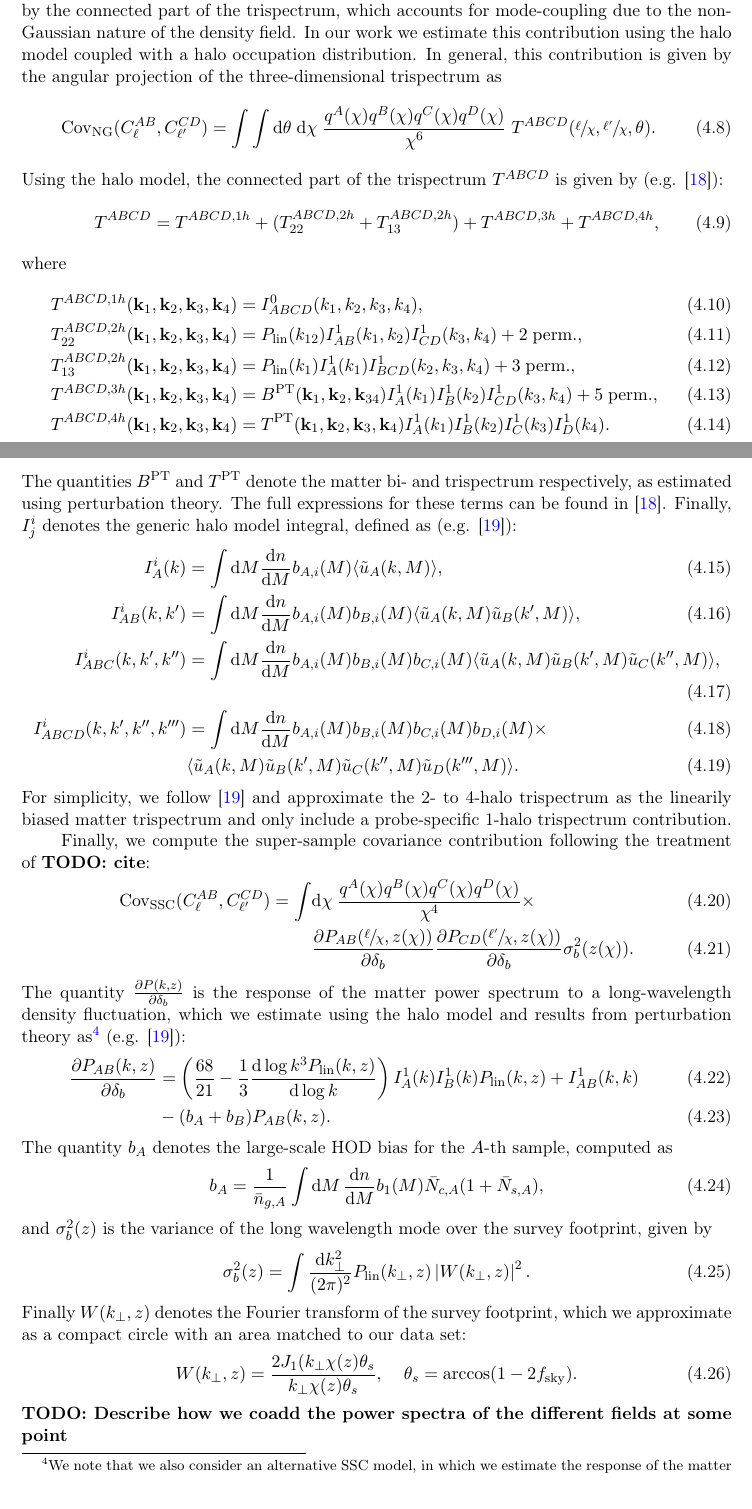
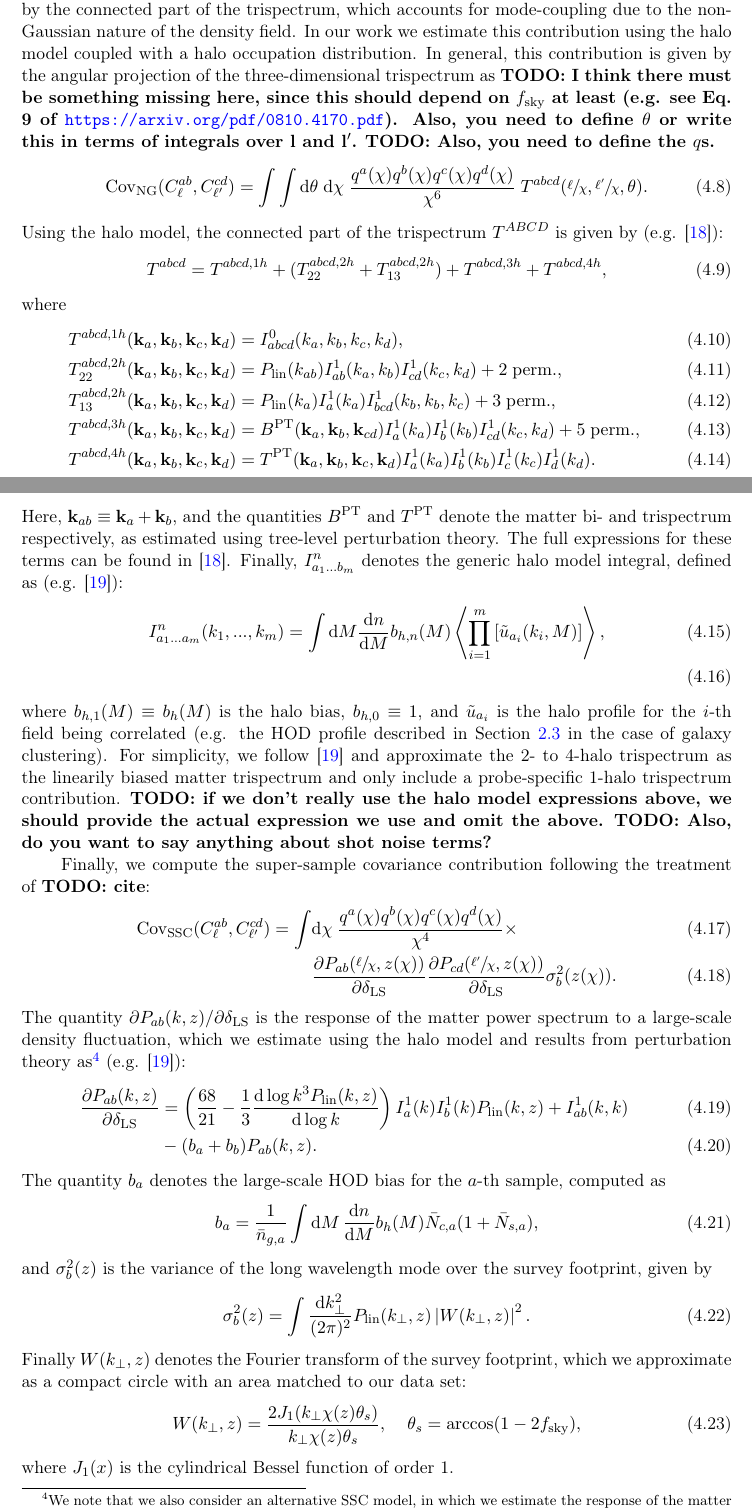
Before and after one commit to LSSTDESC/DEHSC_LSS, a LaTeX document (doc/Paper/main.tex): two parts of pages 15 and 16 of 21, joined at a grey line, cut so that both start at the same text. Compiled offline with pdfLaTeX.

Commit message:
covariance

```diff
--- a/doc/Paper/main.tex
+++ b/doc/Paper/main.tex
@@ -346,42 +346,39 @@ We test for magnification bias effect and constrain the lensing amplitude $A_L=3
     \end{equation}
     Where $M_{\ell\ell'}$ are the mode-coupling matrices described in the previous section, except now they are computed from the products of two masks. This approach has been shown by \cite{2019arXiv190611765G} to yield a very good approximation for the power spectrum covariance, fully accounting for the effects of mode coupling due to survey geometry. \todo{we did check this against gaussian simulations for this paper too. Do we want to show this? We'd need to regenerate those simulations and the corresponding plots.}
 
-The second contribution to the total covariance matrix for galaxy clustering is caused by the connected part of the trispectrum, which accounts for mode-coupling due to the non-Gaussian nature of the density field. In our work we estimate this contribution using the halo model coupled with a halo occupation distribution. In general, this contribution is given by the angular projection of the three-dimensional trispectrum as
+    The second contribution to the total covariance matrix for galaxy clustering is caused by the connected part of the trispectrum, which accounts for mode-coupling due to the non-Gaussian nature of the density field. In our work we estimate this contribution using the halo model coupled with a halo occupation distribution. In general, this contribution is given by the angular projection of the three-dimensional trispectrum as \todo{I think there must be something missing here, since this should depend on $f_{\rm sky}$ at least (e.g. see Eq. 9 of \url{https://arxiv.org/pdf/0810.4170.pdf}). Also, you need to define $\theta$ or write this in terms of integrals over ${\bf l}$ and ${\bf l}'$.} \todo{Also, you need to define the $q$s.}
     \begin{equation}
-\mathrm{Cov}_{\mathrm{NG}}(C^{AB}_{\ell}, C^{CD}_{\ell'}) = \int \int \mathrm{d}\theta \;\mathrm{d}\chi \; \frac{q^{A}(\chi)q^{B}(\chi)q^{C}(\chi)q^{D}(\chi)}{\chi^{6}} \; T^{ABCD}(\sfrac{\ell}{\chi}, \sfrac{\ell'}{\chi}, \theta).
+      \mathrm{Cov}_{\mathrm{NG}}(C^{ab}_{\ell}, C^{cd}_{\ell'}) = \int \int \mathrm{d}\theta \;\mathrm{d}\chi \; \frac{q^{a}(\chi)q^{b}(\chi)q^{c}(\chi)q^{d}(\chi)}{\chi^{6}} \; T^{abcd}(\sfrac{\ell}{\chi}, \sfrac{\ell'}{\chi}, \theta).
     \end{equation}
     Using the halo model, the connected part of the trispectrum $T^{ABCD}$ is given by (e.g. \cite{Takada:2013}):
     \begin{equation}
-T^{ABCD} = T^{ABCD, 1h} + (T^{ABCD, 2h}_{22} + T^{ABCD, 2h}_{13}) + T^{ABCD, 3h} + T^{ABCD, 4h},
+      T^{abcd} = T^{abcd, 1h} + (T^{abcd, 2h}_{22} + T^{abcd, 2h}_{13}) + T^{abcd, 3h} + T^{abcd, 4h},
     \end{equation}
     where
     \begin{align}
-&T^{ABCD, 1h}(\mathbf{k}_{1}, \mathbf{k}_{2}, \mathbf{k}_{3}, \mathbf{k}_{4}) = I^{0}_{ABCD}(k_{1}, k_{2}, k_{3}, k_{4}), \\
-&T^{ABCD, 2h}_{22}(\mathbf{k}_{1}, \mathbf{k}_{2}, \mathbf{k}_{3}, \mathbf{k}_{4}) = P_{\mathrm{lin}}(k_{12})I^{1}_{AB}(k_{1}, k_{2})I^{1}_{CD}(k_{3}, k_{4}) + 2 \; \mathrm{perm.}, \\
-&T^{ABCD, 2h}_{13}(\mathbf{k}_{1}, \mathbf{k}_{2}, \mathbf{k}_{3}, \mathbf{k}_{4}) = P_{\mathrm{lin}}(k_{1})I^{1}_{A}(k_{1})I^{1}_{BCD}(k_{2}, k_{3}, k_{4}) + 3 \; \mathrm{perm.}, \\
-&T^{ABCD, 3h}(\mathbf{k}_{1}, \mathbf{k}_{2}, \mathbf{k}_{3}, \mathbf{k}_{4}) = B^{\mathrm{PT}}(\mathbf{k}_{1}, \mathbf{k}_{2}, \mathbf{k}_{34})I^{1}_{A}(k_{1})I^{1}_{B}(k_{2})I^{1}_{CD}(k_{3}, k_{4}) + 5 \; \mathrm{perm.}, \\
-&T^{ABCD, 4h}(\mathbf{k}_{1}, \mathbf{k}_{2}, \mathbf{k}_{3}, \mathbf{k}_{4}) = T^{\mathrm{PT}}(\mathbf{k}_{1}, \mathbf{k}_{2}, \mathbf{k}_{3}, \mathbf{k}_{4})I^{1}_{A}(k_{1})I^{1}_{B}(k_{2})I^{1}_{C}(k_{3})I^{1}_{D}(k_{4}).
+      &T^{abcd, 1h}(\mathbf{k}_{a}, \mathbf{k}_{b}, \mathbf{k}_{c}, \mathbf{k}_{d}) = I^{0}_{abcd}(k_{a}, k_{b}, k_{c}, k_{d}), \\
+      &T^{abcd, 2h}_{22}(\mathbf{k}_{a}, \mathbf{k}_{b}, \mathbf{k}_{c}, \mathbf{k}_{d}) = P_{\mathrm{lin}}(k_{ab})I^{1}_{ab}(k_{a}, k_{b})I^{1}_{cd}(k_{c}, k_{d}) + 2 \; \mathrm{perm.}, \\
+      &T^{abcd, 2h}_{13}(\mathbf{k}_{a}, \mathbf{k}_{b}, \mathbf{k}_{c}, \mathbf{k}_{d}) = P_{\mathrm{lin}}(k_{a})I^{1}_{a}(k_{a})I^{1}_{bcd}(k_{b}, k_{b}, k_{c}) + 3 \; \mathrm{perm.}, \\
+      &T^{abcd, 3h}(\mathbf{k}_{a}, \mathbf{k}_{b}, \mathbf{k}_{c}, \mathbf{k}_{d}) = B^{\mathrm{PT}}(\mathbf{k}_{a}, \mathbf{k}_{b}, \mathbf{k}_{cd})I^{1}_{a}(k_{a})I^{1}_{b}(k_{b})I^{1}_{cd}(k_{c}, k_{d}) + 5 \; \mathrm{perm.}, \\
+      &T^{abcd, 4h}(\mathbf{k}_{a}, \mathbf{k}_{b}, \mathbf{k}_{c}, \mathbf{k}_{d}) = T^{\mathrm{PT}}(\mathbf{k}_{a}, \mathbf{k}_{b}, \mathbf{k}_{c}, \mathbf{k}_{d})I^{1}_{a}(k_{a})I^{1}_{b}(k_{b})I^{1}_{c}(k_{c})I^{1}_{d}(k_{d}).
     \end{align}
-The quantities $B^{\mathrm{PT}}$ and $T^{\mathrm{PT}}$ denote the matter bi- and trispectrum respectively, as estimated using perturbation theory. The full expressions for these terms can be found in \cite{Takada:2013}. Finally, $I^{i}_{j}$ denotes the generic halo model integral, defined as (e.g. \cite{Krause:2017}):
+    Here, ${\bf k}_{ab}\equiv {\bf k}_a+{\bf k}_b$, and the quantities $B^{\mathrm{PT}}$ and $T^{\mathrm{PT}}$ denote the matter bi- and trispectrum respectively, as estimated using tree-level perturbation theory. The full expressions for these terms can be found in \cite{Takada:2013}. Finally, $I^{n}_{a_1...b_m}$ denotes the generic halo model integral, defined as (e.g. \cite{Krause:2017}):
     \begin{align}
-I^{i}_{A}(k) &= \int \mathrm{d}M \frac{\mathrm{d}n}{\mathrm{d}M} b_{A, i}(M) \langle \tilde{u}_{A}(k, M) \rangle, \\
-I^{i}_{AB}(k, k') &= \int \mathrm{d}M \frac{\mathrm{d}n}{\mathrm{d}M} b_{A, i}(M) b_{B, i}(M) \langle \tilde{u}_{A}(k, M) \tilde{u}_{B}(k', M) \rangle, \\
-I^{i}_{ABC}(k, k', k'') &= \int \mathrm{d}M \frac{\mathrm{d}n}{\mathrm{d}M} b_{A, i}(M) b_{B, i}(M) b_{C, i}(M) \langle \tilde{u}_{A}(k, M) \tilde{u}_{B}(k', M) \tilde{u}_{C}(k'', M) \rangle, \\
-I^{i}_{ABCD}(k, k', k'', k''') &= \int \mathrm{d}M \frac{\mathrm{d}n}{\mathrm{d}M} b_{A, i}(M) b_{B, i}(M) b_{C, i}(M) b_{D, i}(M) \times \\ &\langle \tilde{u}_{A}(k, M) \tilde{u}_{B}(k', M) \tilde{u}_{C}(k'', M) \tilde{u}_{D}(k''', M) \rangle.
+      I^{n}_{a_1...a_m}(k_1,...,k_m) &= \int \mathrm{d}M \frac{\mathrm{d}n}{\mathrm{d}M}b_{h, n}(M)  \left\langle\prod_{i=1}^m \left[\tilde{u}_{a_i}(k_i, M) \right]\right\rangle, \\
     \end{align}
-For simplicity, we follow \cite{Krause:2017} and approximate the 2- to 4-halo trispectrum as the linearily biased matter trispectrum and only include a probe-specific 1-halo trispectrum contribution.
+    where $b_{h,1}(M)\equiv b_h(M)$ is the halo bias, $b_{h,0}\equiv1$, and $\tilde{u}_{a_i}$ is the halo profile for the $i$-th field being correlated (e.g. the HOD profile described in Section \ref{ssec:theory.hod} in the case of galaxy clustering). For simplicity, we follow \cite{Krause:2017} and approximate the 2- to 4-halo trispectrum as the linearily biased matter trispectrum and only include a probe-specific 1-halo trispectrum contribution. \todo{if we don't really use the halo model expressions above, we should provide the actual expression we use and omit the above.} \todo{Also, do you want to say anything about shot noise terms?}
 
     Finally, we compute the super-sample covariance contribution following the treatment of \todo{cite}:
     \begin{align}
-\mathrm{Cov}_{\mathrm{SSC}}(C^{AB}_{\ell}, C^{CD}_{\ell'}) = \int & \mathrm{d}\chi \;\frac{q^{A}(\chi)q^{B}(\chi)q^{C}(\chi)q^{D}(\chi)}{\chi^{4}} \times \\ &\frac{\partial P_{AB}(\sfrac{\ell}{\chi}, z(\chi))}{\partial \delta_{b}}\frac{\partial P_{CD}(\sfrac{\ell'}{\chi}, z(\chi))}{\partial \delta_{b}}\sigma^{2}_{b}(z(\chi)).
+       \mathrm{Cov}_{\mathrm{SSC}}(C^{ab}_{\ell}, C^{cd}_{\ell'}) = \int & \mathrm{d}\chi \;\frac{q^{a}(\chi)q^{b}(\chi)q^{c}(\chi)q^{d}(\chi)}{\chi^{4}} \times \\ &\frac{\partial P_{ab}(\sfrac{\ell}{\chi}, z(\chi))}{\partial \delta_{\rm LS}}\frac{\partial P_{cd}(\sfrac{\ell'}{\chi}, z(\chi))}{\partial \delta_{\rm LS}}\sigma^{2}_{b}(z(\chi)).
     \end{align}
-The quantity $\frac{\partial P(k, z)}{\partial \delta_b}$ is the response of the matter power spectrum to a long-wavelength density fluctuation, which we estimate using the halo model and results from perturbation theory as\footnote{We note that we also consider an alternative SSC model, in which we estimate the response of the matter power spectrum as the linearly biased response for the matter field. We find our parameter constraints to be unaffected by this change.} (e.g. \cite{Krause:2017}):
+    The quantity $\partial P_{ab}(k, z)/\partial \delta_{\rm LS}$ is the response of the matter power spectrum to a large-scale density fluctuation, which we estimate using the halo model and results from perturbation theory as\footnote{We note that we also consider an alternative SSC model, in which we estimate the response of the matter power spectrum as the linearly biased response for the matter field. We find our parameter constraints to be unaffected by this change.} (e.g. \cite{Krause:2017}):
     \begin{align}
-\frac{\partial P_{AB}(k, z)}{\partial \delta_{b}} &= \left( \frac{68}{21} - \frac{1}{3}\frac{\mathrm{d}\log{k^{3} P_{\mathrm{lin}}}(k, z)}{\mathrm{d}\log k} \right) I_{A}^{1}(k)I_{B}^{1}(k)P_{\mathrm{lin}}(k, z) + I_{AB}^{1}(k, k) \\ &- (b_{A} + b_{B})P_{AB}(k, z).
+      \frac{\partial P_{ab}(k, z)}{\partial \delta_{\rm LS}} &= \left( \frac{68}{21} - \frac{1}{3}\frac{\mathrm{d}\log{k^{3} P_{\mathrm{lin}}}(k, z)}{\mathrm{d}\log k} \right) I_{a}^{1}(k)I_{b}^{1}(k)P_{\mathrm{lin}}(k, z) + I_{ab}^{1}(k, k) \\ &- (b_{a} + b_{b})P_{ab}(k, z).
     \end{align}
-The quantity $b_{A}$ denotes the large-scale HOD bias for the $A$-th sample, computed as
+    The quantity $b_{a}$ denotes the large-scale HOD bias for the $a$-th sample, computed as
     \begin{equation}
-b_{A}=\frac{1}{\bar{n}_{g, A}}\int \mathrm{d}M\,\frac{\mathrm{d}n}{\mathrm{d}M}b_{1}(M) \bar{N}_{c, A}(1+\bar{N}_{s, A}),
+      b_{a}=\frac{1}{\bar{n}_{g, a}}\int \mathrm{d}M\,\frac{\mathrm{d}n}{\mathrm{d}M}b_{h}(M) \bar{N}_{c, a}(1+\bar{N}_{s, a}),
     \end{equation}
     and $\sigma_b^2(z)$ is the variance of the long wavelength mode over the survey footprint, given by
     \begin{equation}
@@ -389,9 +386,10 @@ and $\sigma_b^2(z)$ is the variance of the long wavelength mode over the survey
     \end{equation}
     Finally $W(k_\perp,z)$ denotes the Fourier transform of the survey footprint, which we approximate as a compact circle with an area matched to our data set:
     \begin{equation}
-W(k_\perp,z)=\frac{2 J_1(k_\perp\chi(z)\theta_s}{k_\perp \chi(z)\theta_s},\hspace{12pt} \theta_s={\rm arccos}(1-2f_{\rm sky}).
+      W(k_\perp,z)=\frac{2 J_1(k_\perp\chi(z)\theta_s)}{k_\perp \chi(z)\theta_s},\hspace{12pt} \theta_s={\rm arccos}(1-2f_{\rm sky}),
     \end{equation}
- \todo{Describe how we coadd the power spectra of the different fields at some point}
+    where $J_1(x)$ is the cylindrical Bessel function of order 1.
+
 
 \subsection{Parameter constraints}\label{ssec:methods.constr}
 In order to derive constraints on HOD, cosmological and systematics parameters, we assume the joint likelihood of all auto- and cross-power spectra to be Gaussian
```
Lines whose indentation alone changed are shown as unchanged.
